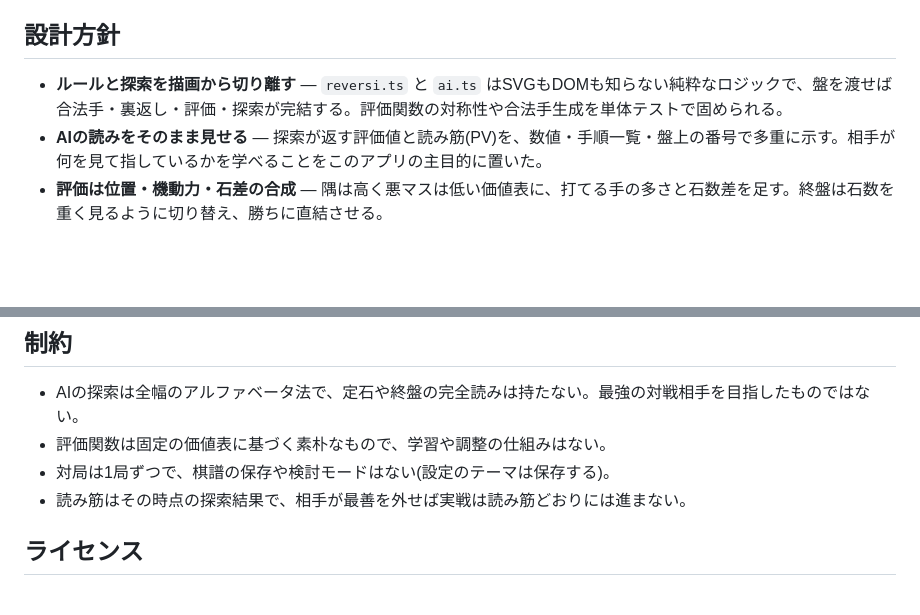
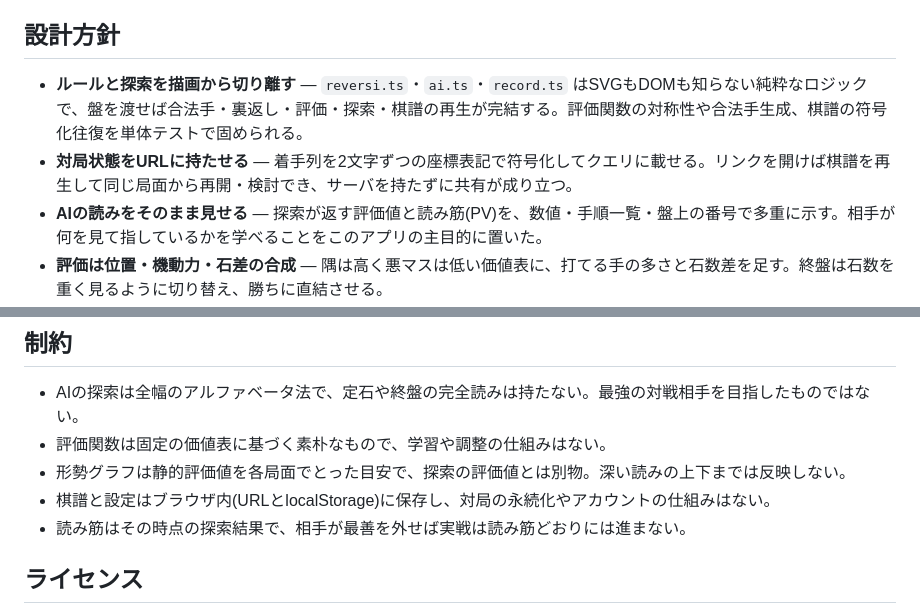
Before and after one commit to miruky/ishigaeshi, a Markdown page: README.md, 2 parts joined by grey strips. Rendered like a GitHub page; blank space fills up the shorter version.

```diff
--- a/README.md
+++ b/README.md
@@ -114,7 +122,8 @@ mainへのpushで `deploy.yml` がGitHub Pagesへ公開する。サブパス配
 
 ## 設計方針
 
-- **ルールと探索を描画から切り離す** — `reversi.ts` と `ai.ts` はSVGもDOMも知らない純粋なロジックで、盤を渡せば合法手・裏返し・評価・探索が完結する。評価関数の対称性や合法手生成を単体テストで固められる。
+- **ルールと探索を描画から切り離す** — `reversi.ts`・`ai.ts`・`record.ts` はSVGもDOMも知らない純粋なロジックで、盤を渡せば合法手・裏返し・評価・探索・棋譜の再生が完結する。評価関数の対称性や合法手生成、棋譜の符号化往復を単体テストで固められる。
+- **対局状態をURLに持たせる** — 着手列を2文字ずつの座標表記で符号化してクエリに載せる。リンクを開けば棋譜を再生して同じ局面から再開・検討でき、サーバを持たずに共有が成り立つ。
 - **AIの読みをそのまま見せる** — 探索が返す評価値と読み筋(PV)を、数値・手順一覧・盤上の番号で多重に示す。相手が何を見て指しているかを学べることをこのアプリの主目的に置いた。
 - **評価は位置・機動力・石差の合成** — 隅は高く悪マスは低い価値表に、打てる手の多さと石数差を足す。終盤は石数を重く見るように切り替え、勝ちに直結させる。
 - **決定的に指す** — AIは乱数を使わない。同じ局面からは同じ手を選ぶので、読み筋の表示と実際の着手が必ず一致し、挙動をテストで固定できる。
@@ -124,7 +133,8 @@ mainへのpushで `deploy.yml` がGitHub Pagesへ公開する。サブパス配
 
 - AIの探索は全幅のアルファベータ法で、定石や終盤の完全読みは持たない。最強の対戦相手を目指したものではない。
 - 評価関数は固定の価値表に基づく素朴なもので、学習や調整の仕組みはない。
-- 対局は1局ずつで、棋譜の保存や検討モードはない(設定のテーマは保存する)。
+- 形勢グラフは静的評価値を各局面でとった目安で、探索の評価値とは別物。深い読みの上下までは反映しない。
+- 棋譜と設定はブラウザ内(URLとlocalStorage)に保存し、対局の永続化やアカウントの仕組みはない。
 - 読み筋はその時点の探索結果で、相手が最善を外せば実戦は読み筋どおりには進まない。
 
 ## ライセンス
```
Also changed, not shown: other parts of README.md (+23 -15 lines).
